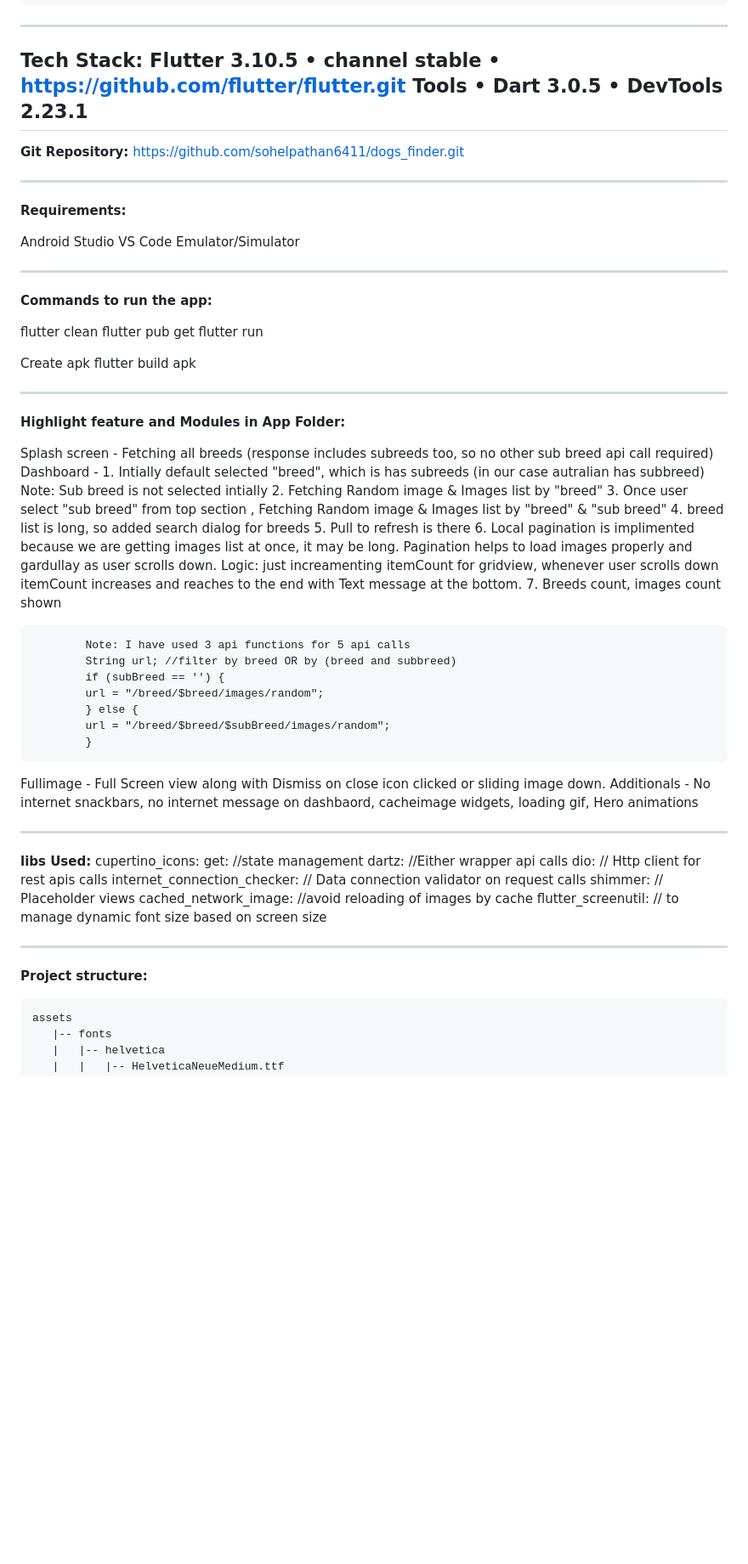
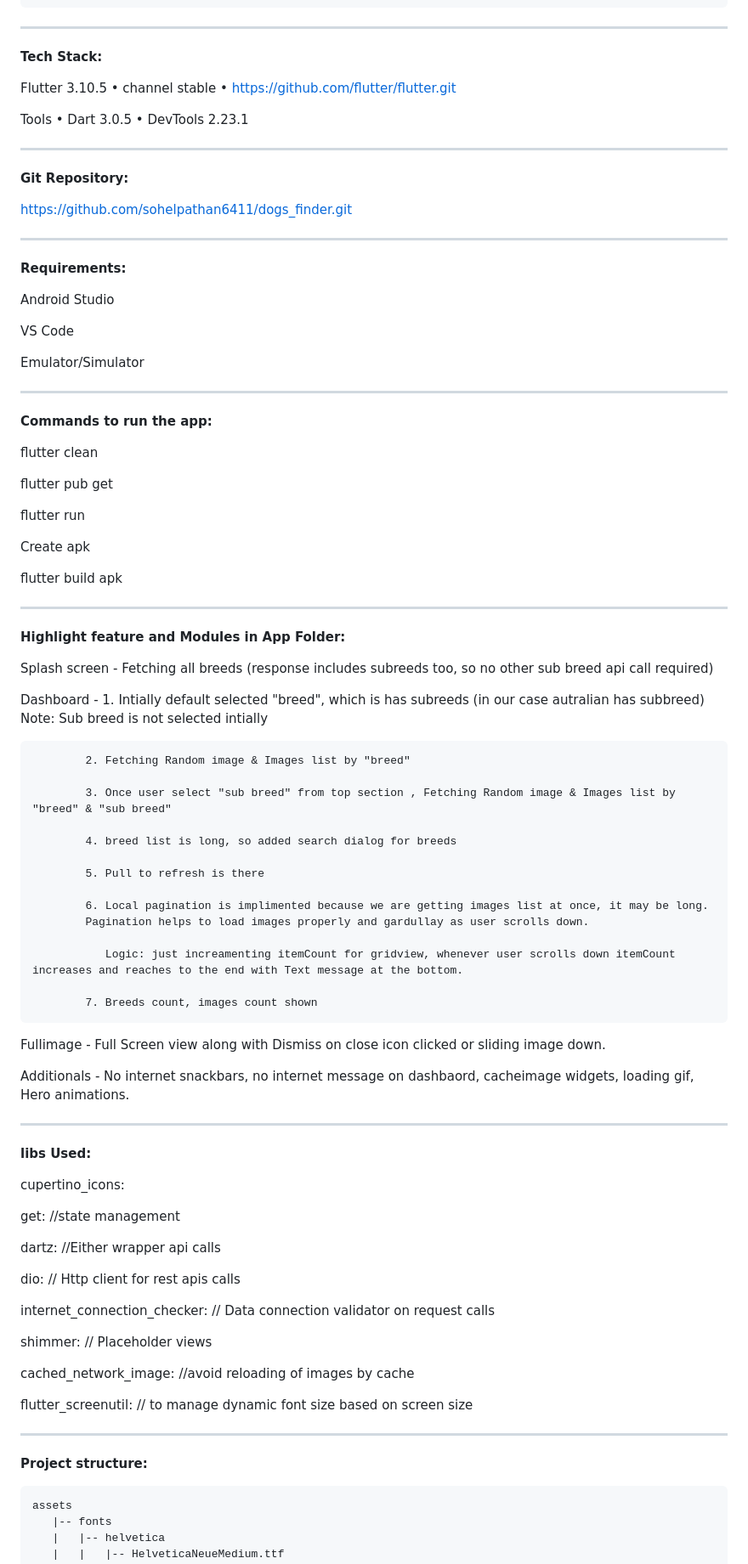
Before and after one commit to sohelpathan6411/dogs_finder, a Markdown page: README.md, the part around one of its changes. Shown at 85% size. GitHub-like rendering; blank space fills up the shorter version.

````diff
--- a/README.md
+++ b/README.md
@@ -23,74 +25,106 @@ NOTE: I have used below 2 conditions for 4 api calls
 
 ------------------------------------------------------------
 **Tech Stack:**
+
 Flutter 3.10.5 • channel stable • https://github.com/flutter/flutter.git
+
 Tools • Dart 3.0.5 • DevTools 2.23.1
+
 ------------------------------------------------------------
 
 **Git Repository:**
+
 https://github.com/sohelpathan6411/dogs_finder.git
+
 
 ------------------------------------------------------------
 
 **Requirements:**
 
+
 Android Studio
+
 VS Code
+
 Emulator/Simulator
+
 
 ------------------------------------------------------------
 
 **Commands to run the app:**
 
+
 flutter clean
+
 flutter pub get
+
 flutter run
 
+
 Create apk
+
 flutter build apk
+
 
 ------------------------------------------------------------
 
 
 **Highlight feature and Modules in App Folder:**
 
+
 Splash screen -  Fetching all breeds (response includes subreeds too, so no other sub breed api call required)
-Dashboard - 1. Intially default selected "breed", which is has subreeds (in our case autralian has subbreed) Note: Sub breed is not selected intially
+
+Dashboard - 1. Intially default selected "breed", which is has subreeds (in our case autralian has subbreed)
+             Note: Sub breed is not selected intially
+
             2. Fetching Random image & Images list by "breed"
+
             3. Once user select "sub breed" from top section , Fetching Random image & Images list by "breed" & "sub breed"
+
             4. breed list is long, so added search dialog for breeds
+
             5. Pull to refresh is there
-            6. Local pagination is implimented because we are getting images list at once, it may be long. Pagination helps to load images properly and gardullay as user scrolls down.
+
+            6. Local pagination is implimented because we are getting images list at once, it may be long.
+            Pagination helps to load images properly and gardullay as user scrolls down.
+
                Logic: just increamenting itemCount for gridview, whenever user scrolls down itemCount increases and reaches to the end with Text message at the bottom.
+
             7. Breeds count, images count shown
 
-            Note: I have used 3 api functions for 5 api calls
-            String url; //filter by breed OR by (breed and subbreed)
-            if (subBreed == '') {
-            url = "/breed/$breed/images/random";
-            } else {
-            url = "/breed/$breed/$subBreed/images/random";
-            }
+
 
 Fullimage -  Full Screen view along with Dismiss on close icon clicked or sliding image down.
-Additionals - No internet snackbars, no internet message on dashbaord, cacheimage widgets, loading gif, Hero animations
+
+Additionals - No internet snackbars, no internet message on dashbaord, cacheimage widgets, loading gif, Hero animations.
+
 
 
 ------------------------------------------------------------
 
 **libs Used:**
+
   cupertino_icons:
+
   get: //state management
+
   dartz:  //Either wrapper api calls
+
   dio:  // Http client for rest apis calls
+
   internet_connection_checker: // Data connection validator on request calls
+
   shimmer: // Placeholder views
+
   cached_network_image: //avoid reloading of images by cache
+
   flutter_screenutil: // to manage dynamic font size based on screen size
+
 
 ------------------------------------------------------------
 
 **Project structure:**
+
 
 ```
 assets
````
Also changed, not shown: other parts of README.md (+7 -4 lines).
